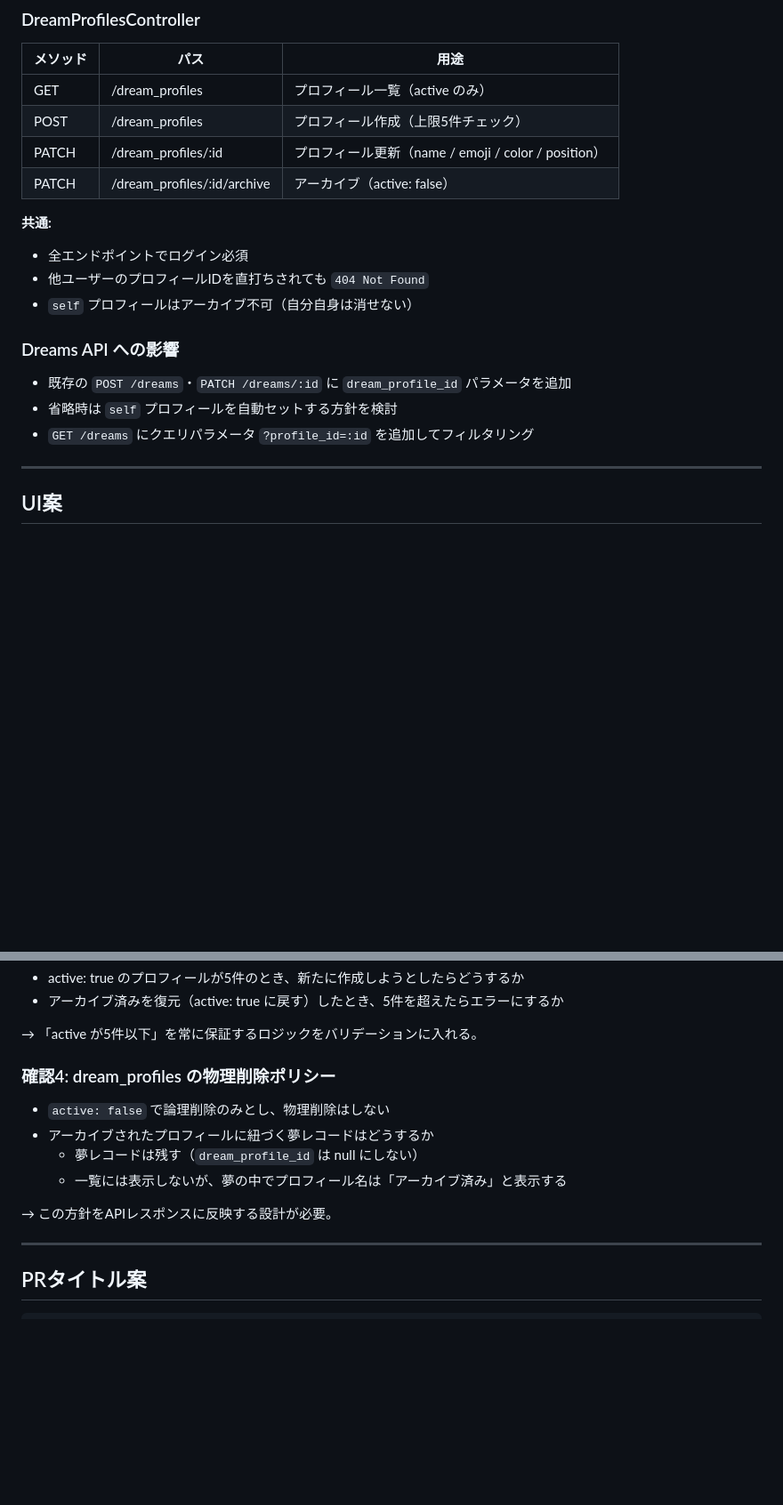
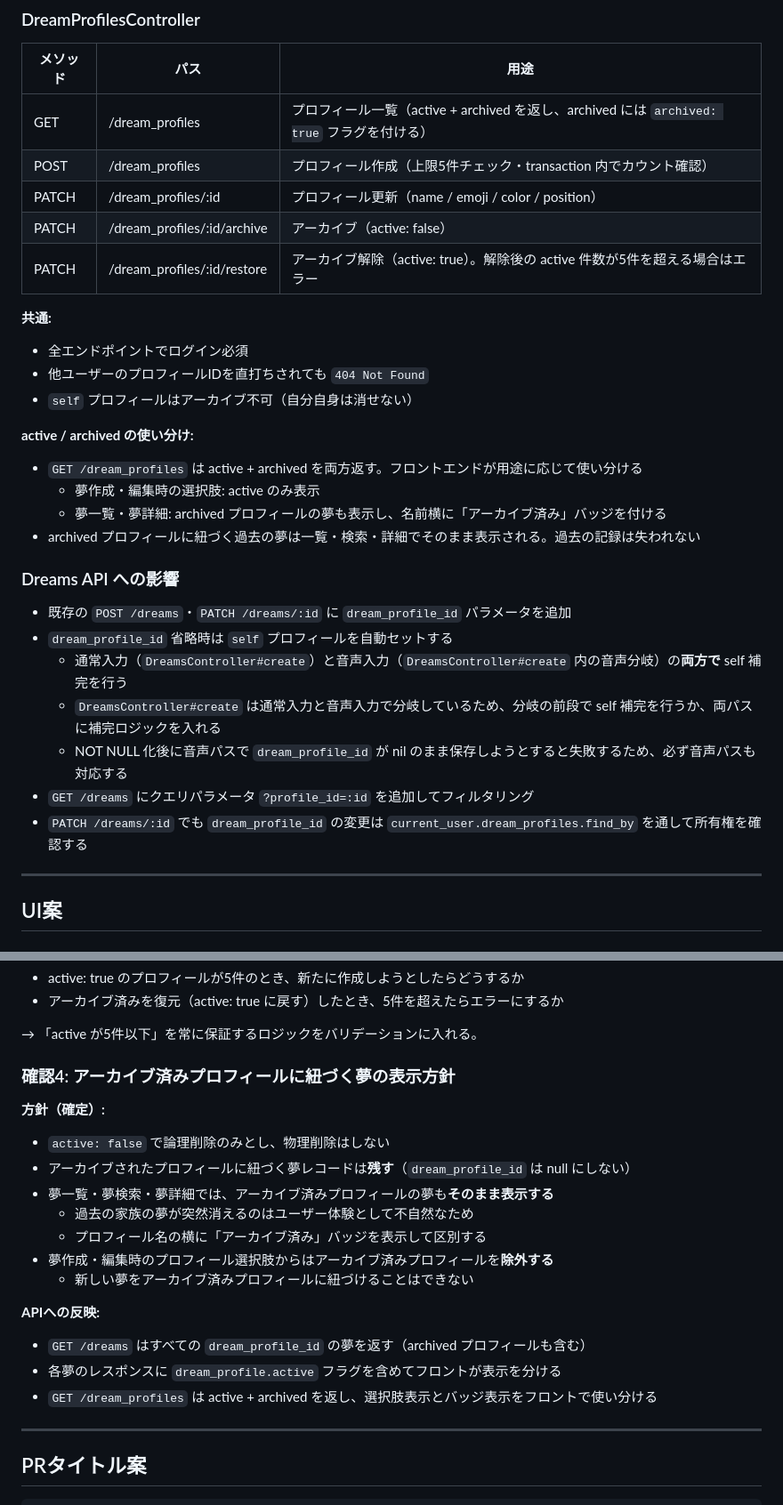
Before and after one commit to isekaisaru/dreamjournal-app, a Markdown page: docs/phase5-dream-profiles-design.md, 2 parts joined by grey strips. Shown at 89% size. Rendered like a GitHub page; blank space fills up the shorter version.

Commit message:
docs: レビュー指摘を反映 - アーカイブ夢の表示方針・5件上限競合対策・after_create責務・音声パス補完・Phase 5-A分割
Co-Authored-By: Claude Sonnet 4.6 <noreply@anthropic.com>

```diff
--- a/docs/phase5-dream-profiles-design.md
+++ b/docs/phase5-dream-profiles-design.md
@@ -196,21 +217,33 @@ end
 
 | メソッド | パス | 用途 |
 |---|---|---|
-| GET | /dream_profiles | プロフィール一覧（active のみ） |
-| POST | /dream_profiles | プロフィール作成（上限5件チェック） |
+| GET | /dream_profiles | プロフィール一覧（active + archived を返し、archived には `archived: true` フラグを付ける）|
+| POST | /dream_profiles | プロフィール作成（上限5件チェック・transaction 内でカウント確認）|
 | PATCH | /dream_profiles/:id | プロフィール更新（name / emoji / color / position）|
 | PATCH | /dream_profiles/:id/archive | アーカイブ（active: false）|
+| PATCH | /dream_profiles/:id/restore | アーカイブ解除（active: true）。解除後の active 件数が5件を超える場合はエラー |
 
 **共通:**
 - 全エンドポイントでログイン必須
 - 他ユーザーのプロフィールIDを直打ちされても `404 Not Found`
 - `self` プロフィールはアーカイブ不可（自分自身は消せない）
 
+**active / archived の使い分け:**
+
+- `GET /dream_profiles` は active + archived を両方返す。フロントエンドが用途に応じて使い分ける
+  - 夢作成・編集時の選択肢: active のみ表示
+  - 夢一覧・夢詳細: archived プロフィールの夢も表示し、名前横に「アーカイブ済み」バッジを付ける
+- archived プロフィールに紐づく過去の夢は一覧・検索・詳細でそのまま表示される。過去の記録は失われない
+
 ### Dreams API への影響
 
 - 既存の `POST /dreams`・`PATCH /dreams/:id` に `dream_profile_id` パラメータを追加
-- 省略時は `self` プロフィールを自動セットする方針を検討
+- `dream_profile_id` 省略時は `self` プロフィールを自動セットする
+  - 通常入力（`DreamsController#create`）と音声入力（`DreamsController#create` 内の音声分岐）の**両方で** self 補完を行う
+  - `DreamsController#create` は通常入力と音声入力で分岐しているため、分岐の前段で self 補完を行うか、両パスに補完ロジックを入れる
+  - NOT NULL 化後に音声パスで `dream_profile_id` が nil のまま保存しようとすると失敗するため、必ず音声パスも対応する
 - `GET /dreams` にクエリパラメータ `?profile_id=:id` を追加してフィルタリング
+- `PATCH /dreams/:id` でも `dream_profile_id` の変更は `current_user.dream_profiles.find_by` を通して所有権を確認する
 
 ---
 
@@ -360,14 +401,23 @@ PR #313（Phase 5-1 memberships基盤の実装計画ドキュメント）は **
 
 → 「active が5件以下」を常に保証するロジックをバリデーションに入れる。
 
-### 確認4: dream_profiles の物理削除ポリシー
+### 確認4: アーカイブ済みプロフィールに紐づく夢の表示方針
+
+**方針（確定）:**
 
 - `active: false` で論理削除のみとし、物理削除はしない
-- アーカイブされたプロフィールに紐づく夢レコードはどうするか
-  - 夢レコードは残す（`dream_profile_id` は null にしない）
-  - 一覧には表示しないが、夢の中でプロフィール名は「アーカイブ済み」と表示する
+- アーカイブされたプロフィールに紐づく夢レコードは**残す**（`dream_profile_id` は null にしない）
+- 夢一覧・夢検索・夢詳細では、アーカイブ済みプロフィールの夢も**そのまま表示する**
+  - 過去の家族の夢が突然消えるのはユーザー体験として不自然なため
+  - プロフィール名の横に「アーカイブ済み」バッジを表示して区別する
+- 夢作成・編集時のプロフィール選択肢からはアーカイブ済みプロフィールを**除外する**
+  - 新しい夢をアーカイブ済みプロフィールに紐づけることはできない
 
-→ この方針をAPIレスポンスに反映する設計が必要。
+**APIへの反映:**
+
+- `GET /dreams` はすべての `dream_profile_id` の夢を返す（archived プロフィールも含む）
+- 各夢のレスポンスに `dream_profile.active` フラグを含めてフロントが表示を分ける
+- `GET /dream_profiles` は active + archived を返し、選択肢表示とバッジ表示をフロントで使い分ける
 
 ---
 
```
Also changed, not shown: other parts of docs/phase5-dream-profiles-design.md (+35 -6 lines).
